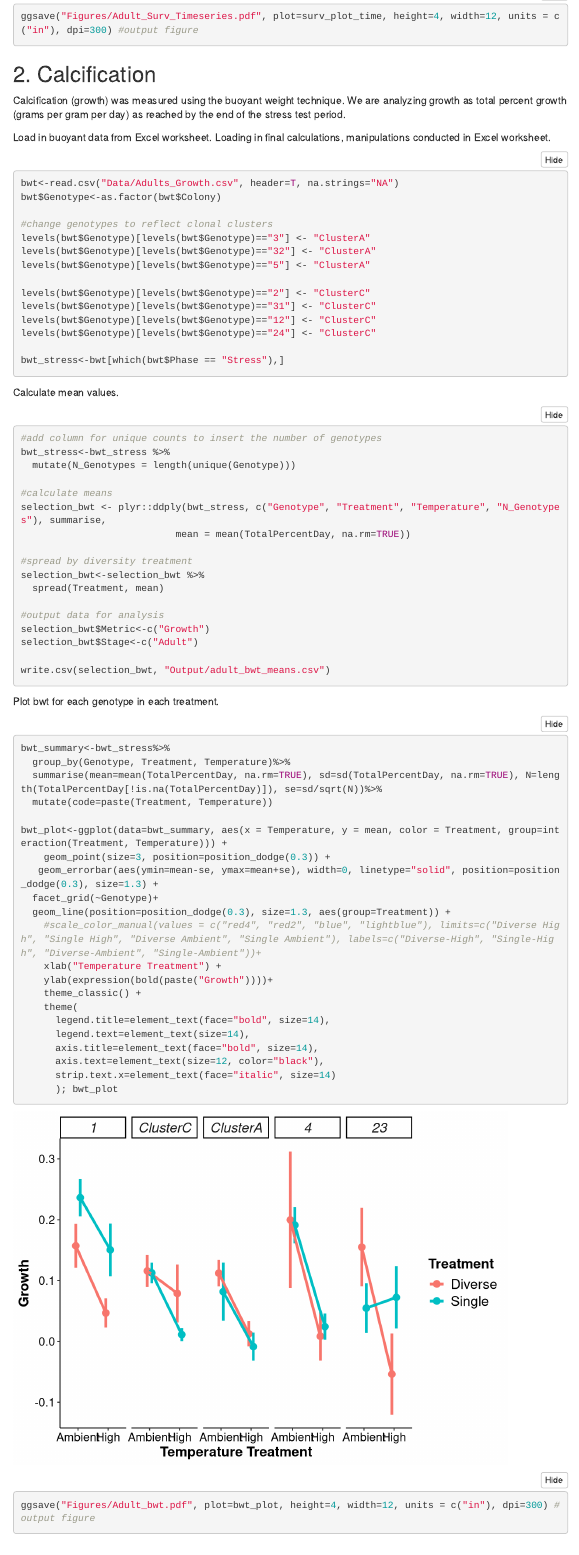
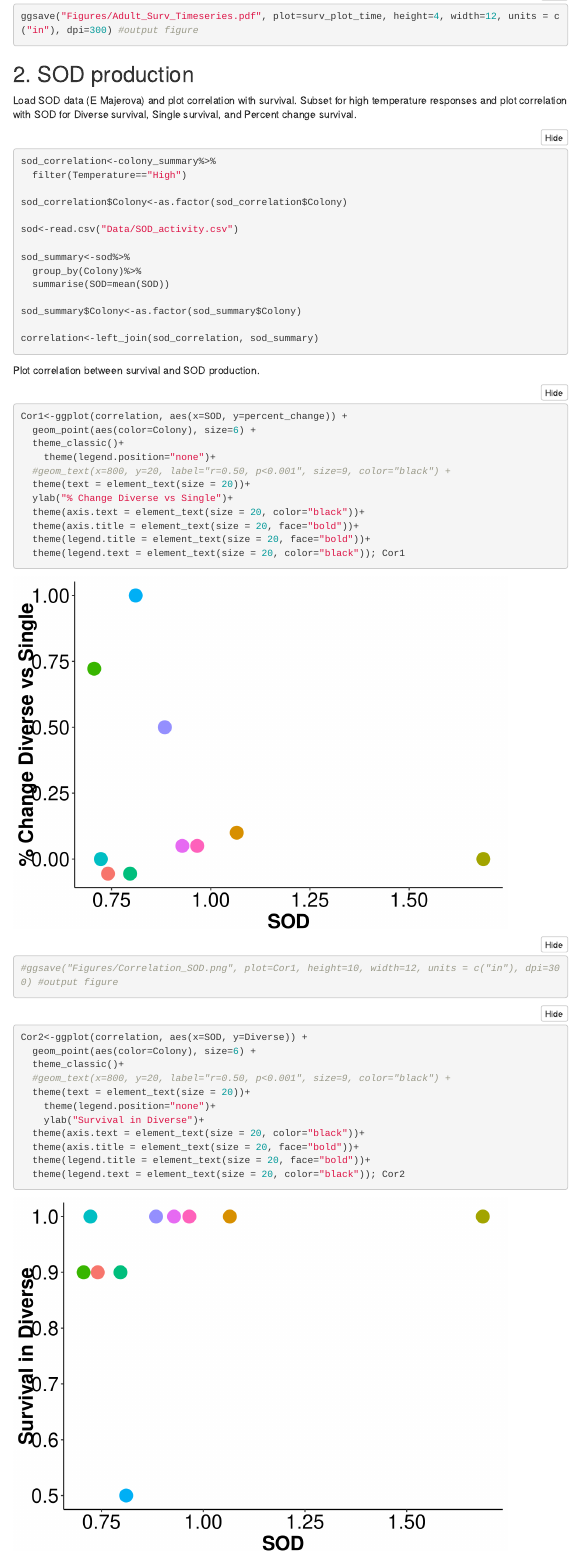
Before and after one commit to AHuffmyer/IntraspecificDiversityEffects, an R Markdown document (IntraspecificDiversityAnalysis.Rmd): the page in a window 1100 px wide, from 14640 px down. Rendered offline with R 4.5, knitr and Pandoc, with nearby package versions; folded parts are opened; some code elsewhere in the file could not run offline; menus at the side of the page are left out.

Commit message:
Added preliminary SOD activity data

````diff
--- /dev/null
+++ b/Data/SOD_activity.csv
@@ -0,0 +1,18 @@
+sample,plate,SOD,run,Colony
+1_2_31,P1,1.145570352,I,2
+1_31_30,P2,1.43484204,I,31
+1_1_29,P3,0.620845247,II,1
+1_12_25,P4,0.579471415,II,12
+1_2_11,P2,2.248468396,II,2
+1_23_35,P3,0.804898948,II,23
+1_24_5,P4,0.789461768,II,24
+1_3_23,P4,1.30436989,II,3
+1_32_21,P2,0.808913652,II,32
+1_4_19,P3,0.74670189,II,4
+1_5_32,P2,0.752784968,II,5
+1_1_2,P1,0.481801477,III,1
+1_12_17,P3,0.329044636,III,12
+1_2_2,P1,0.716220674,III,2
+1_23_25,P1,0.716220674,III,23
+1_24_23,P3,0.88802373,III,24
+1_3_6,P3,1.211171428,III,3
@@ -0,0 +22,17 @@
+1_5_14,P1,0.471170386,III,5
+1_1_26,P3,0.301561,IV,1
+1_12_64,P4,0.82884482,IV,12
+1_2_1,P2,0.536484262,IV,2
+1_23_31,P3,0.993933285,IV,23
+1_24_28,P4,0.926667497,IV,24
+1_3_31,P4,2.120020465,IV,3
+1_31_23,P3,1.086720342,IV,31
+1_32_14,P2,0.953359803,IV,32
+1_4_20,P3,0.628447339,IV,4
+1_5_22,P2,0.934216682,IV,5
+1_1_55,P1,1.224876174,V,1
+1_12_27,P3,0.765803373,V,12
+1_2_10,P1,0.813851055,V,2
+1_23_36,P1,0.674685159,V,23
+1_24_16,P3,0.858876776,V,24
+1_3_24,P3,2.45338908,V,3
@@ -0,0 +42,16 @@
+1_5_12,P1,0.808913652,V,5
+1_1_23,P1,0.575317111,VI,1
+1_12_22,P3,0.744362299,VI,12
+1_23_32,P1,0.738347283,VI,23
+1_24_13,P3,0.884428497,VI,24
+1_3_16,P3,2.052321068,VI,3
+1_31_16,P3,0.799128526,VI,31
+1_32_61,P1,0.908060348,VI,32
+1_4_30,P2,0.830527753,VI,4
+1_5_15,P1,0.668490915,VI,5
+1_1_33,P3,1.241013997,VII,1
+1_12_38,P4,1.089927675,VII,12
+1_2_22,P2,0.932323639,VII,2
+1_23_6,P3,0.936113568,VII,23
+1_24_15,P4,0.957235244,VII,24
+1_3_12,P4,0.980820971,VII,3
@@ -0,0 +61 @@
+1_5_36,P2,1.144299755,VII,5
--- a/IntraspecificDiversityAnalysis.Rmd
+++ b/IntraspecificDiversityAnalysis.Rmd
@@ -501,6 +501,54 @@ surv_plot_time<-ggplot(data=surv_summary_time, aes(x = Day, y = mean, color = Te
 ggsave("Figures/Adult_Surv_Timeseries.pdf", plot=surv_plot_time, height=4, width=12, units = c("in"), dpi=300) #output figure
 ```
 
+## 2. SOD production
 
+Load SOD data (E Majerova) and plot correlation with survival. Subset for high temperature responses and plot correlation with SOD for Diverse survival, Single survival, and Percent change survival.
 
-## 2. Calcification
+```{r}
+sod_correlation<-colony_summary%>%
+  filter(Temperature=="High")
+
+sod_correlation$Colony<-as.factor(sod_correlation$Colony)
+
+sod<-read.csv("Data/SOD_activity.csv")
+
+sod_summary<-sod%>%
+  group_by(Colony)%>%
+  summarise(SOD=mean(SOD))
+
+sod_summary$Colony<-as.factor(sod_summary$Colony)
+
+correlation<-left_join(sod_correlation, sod_summary)
+```
+
+Plot correlation between survival and SOD production.
+
+```{r}
+Cor1<-ggplot(correlation, aes(x=SOD, y=percent_change)) +
+  geom_point(aes(color=Colony), size=6) +
+  theme_classic()+
+    theme(legend.position="none")+
+  #geom_text(x=800, y=20, label="r=0.50, p<0.001", size=9, color="black") +
+  theme(text = element_text(size = 20))+
+  ylab("% Change Diverse vs Single")+
+  theme(axis.text = element_text(size = 20, color="black"))+
+  theme(axis.title = element_text(size = 20, face="bold"))+
+  theme(legend.title = element_text(size = 20, face="bold"))+
+  theme(legend.text = element_text(size = 20, color="black")); Cor1
+
+#ggsave("Figures/Correlation_SOD.png", plot=Cor1, height=10, width=12, units = c("in"), dpi=300) #output figure
+```
+
+```{r}
+Cor2<-ggplot(correlation, aes(x=SOD, y=Diverse)) +
+  geom_point(aes(color=Colony), size=6) +
+  theme_classic()+
+  #geom_text(x=800, y=20, label="r=0.50, p<0.001", size=9, color="black") +
+  theme(text = element_text(size = 20))+
+    theme(legend.position="none")+
+    ylab("Survival in Diverse")+
+  theme(axis.text = element_text(size = 20, color="black"))+
+  theme(axis.title = element_text(size = 20, face="bold"))+
+  theme(legend.title = element_text(size = 20, face="bold"))+
+  theme(legend.text = element_text(size = 20, color="black")); Cor2
````
Also changed, not shown: Figures/SOD_correlations.png (added), Data/SOD_activity.csv (9 more changed lines), IntraspecificDiversityAnalysis.Rmd (38 more changed lines).
